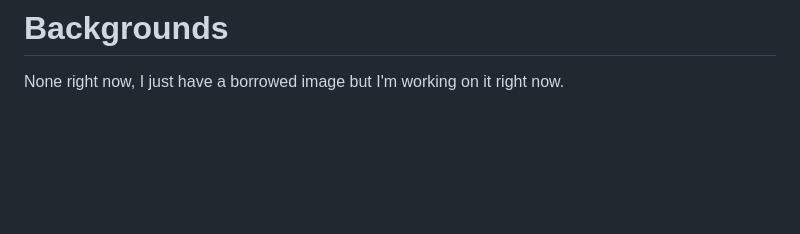
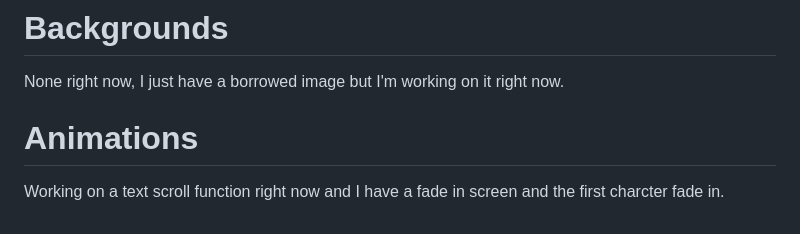
Before and after one commit to GrassPerry/VN-Horror-Game, a Markdown page: README.md, the part around the change. Drawn GitHub-style; blank space fills up the shorter version.

```diff
--- a/README.md
+++ b/README.md
@@ -58,3 +58,7 @@ Visual novel games like Doki Doki Literature Club
 # Backgrounds
 
 None right now, I just have a borrowed image but I'm working on it right now.
+
+# Animations
+
+Working on a text scroll function right now and I have a fade in screen and the first charcter fade in.
```
